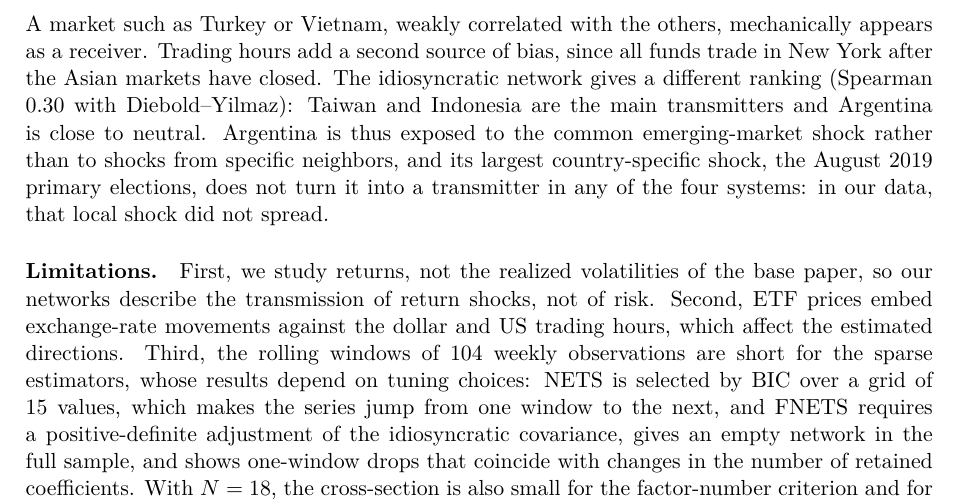
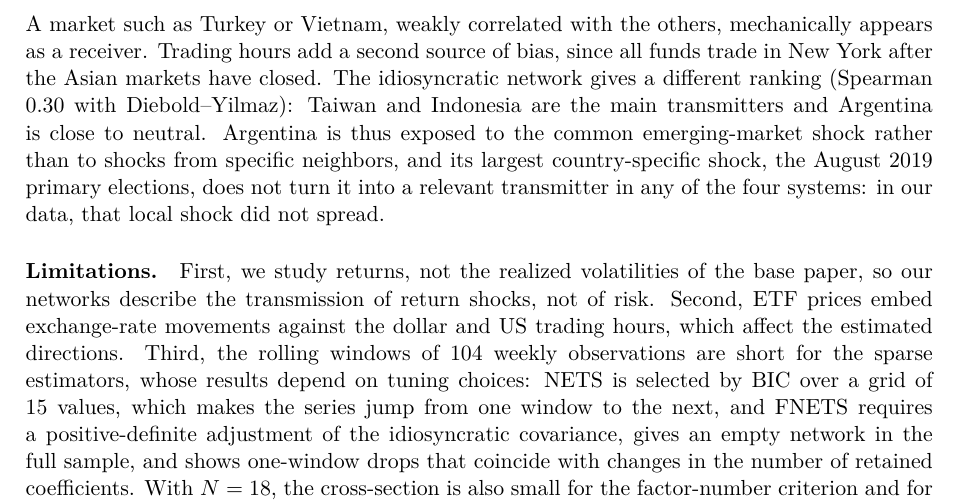
Before and after one commit to ezellabra/ml4e-connectedness, a LaTeX document (paper/main.tex, which reads paper/sections/06_discussion.tex): part of page 14 of 17, cut so that both start at the same text. Compiled offline with pdfLaTeX.

Commit message:
Discussion: Argentina is not a relevant transmitter in any system
Co-Authored-By: Claude Sonnet 5.5 <noreply@anthropic.com>

```diff
--- a/paper/sections/06_discussion.tex
+++ b/paper/sections/06_discussion.tex
@@ -8,7 +8,7 @@ A single factor explains on average 58\% of the variance of weekly returns, and
 Regularization alone does not. The lasso sets almost all lag coefficients to zero and still reproduces Diebold--Yilmaz connectedness (correlation 0.98), and the horizon has virtually no effect. Both facts have the same explanation: at the weekly frequency the moving-average coefficients $\Psi_h$ for $h \geq 1$ are close to zero, so the generalized variance shares in equation (1) reduce to approximately $\rho_{ij}^2$, the squared correlations, normalized by row. In this setting Diebold--Yilmaz connectedness is close to a normalized squared-correlation matrix, the kind of pairwise and contemporaneous measure that \citet{diebold2014network} set out to improve on. The approximating model adds little dynamic content here because the data contain little. NETS keeps the same time pattern at a lower level because it regularizes the innovation concentration matrix, not only the lags, and sets weak partial correlations to zero; the connectedness it removes is mostly diffuse, small links. FNETS measures a different object, and its low agreement with the other methods is expected by construction. The choice of method should therefore follow the purpose. For monitoring how tightly markets move together, Diebold--Yilmaz or the lasso VAR are preferable: they are smooth, robust to every specification we tried, and simple to compute. For portfolio diversification across emerging markets, the relevant quantity is the common-factor share, because that part of the co-movement cannot be diversified away within this universe. For the study of contagion, only a factor-adjusted measure such as FNETS addresses the right question, but in our setting it is also the least reliable estimate.
 
 \paragraph{Transmitters and receivers.}
-South Africa, Korea and Taiwan are net transmitters and Turkey, Vietnam and Argentina net receivers in the three systems estimated on returns, with a near-identical ranking (Spearman 0.96--0.99). These directions should not be read as evidence of lead--lag transmission. The Granger networks keep at most 2.5\% of the possible lag links, so the data contain very little directional information; with negligible dynamics, the variance shares are close to symmetric squared correlations, and net connectedness mainly reflects the row normalization, that is, which markets are more or less correlated with the rest of the system. A market such as Turkey or Vietnam, weakly correlated with the others, mechanically appears as a receiver. Trading hours add a second source of bias, since all funds trade in New York after the Asian markets have closed. The idiosyncratic network gives a different ranking (Spearman 0.30 with Diebold--Yilmaz): Taiwan and Indonesia are the main transmitters and Argentina is close to neutral. Argentina is thus exposed to the common emerging-market shock rather than to shocks from specific neighbors, and its largest country-specific shock, the August 2019 primary elections, does not turn it into a transmitter in any of the four systems: in our data, that local shock did not spread.
+South Africa, Korea and Taiwan are net transmitters and Turkey, Vietnam and Argentina net receivers in the three systems estimated on returns, with a near-identical ranking (Spearman 0.96--0.99). These directions should not be read as evidence of lead--lag transmission. The Granger networks keep at most 2.5\% of the possible lag links, so the data contain very little directional information; with negligible dynamics, the variance shares are close to symmetric squared correlations, and net connectedness mainly reflects the row normalization, that is, which markets are more or less correlated with the rest of the system. A market such as Turkey or Vietnam, weakly correlated with the others, mechanically appears as a receiver. Trading hours add a second source of bias, since all funds trade in New York after the Asian markets have closed. The idiosyncratic network gives a different ranking (Spearman 0.30 with Diebold--Yilmaz): Taiwan and Indonesia are the main transmitters and Argentina is close to neutral. Argentina is thus exposed to the common emerging-market shock rather than to shocks from specific neighbors, and its largest country-specific shock, the August 2019 primary elections, does not turn it into a relevant transmitter in any of the four systems: in our data, that local shock did not spread.
 
 \paragraph{Limitations.}
 First, we study returns, not the realized volatilities of the base paper, so our networks describe the transmission of return shocks, not of risk. Second, ETF prices embed exchange-rate movements against the dollar and US trading hours, which affect the estimated directions. Third, the rolling windows of 104 weekly observations are short for the sparse estimators, whose results depend on tuning choices: NETS is selected by BIC over a grid of 15 values, which makes the series jump from one window to the next, and FNETS requires a positive-definite adjustment of the idiosyncratic covariance, gives an empty network in the full sample, and shows one-window drops that coincide with changes in the number of retained coefficients. With $N = 18$, the cross-section is also small for the factor-number criterion and for the consistency of the dynamic principal components, which rely on large $N$. Fourth, almost no lagged links survive in the sparse methods, so the Granger networks carry little information. Fifth, consecutive windows share 100 of their 104 weeks, so the stability measures are high partly by construction; they are informative for comparing methods but not as absolute values. Finally, we report no confidence intervals, so small differences, such as 81.0\% against 80.0\% between Diebold--Yilmaz and the lasso VAR, should not be interpreted as significant.
```
Also changed, not shown: review/00_full_paper.pdf, review/05_discussion_conclusion.pdf, review/06_references_data_and_code_availability.pdf.
